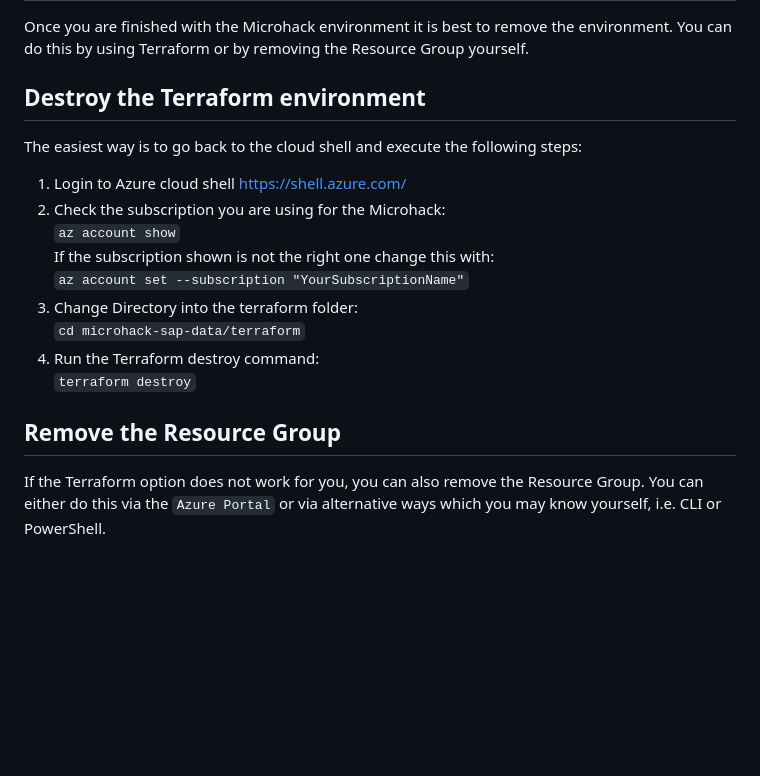
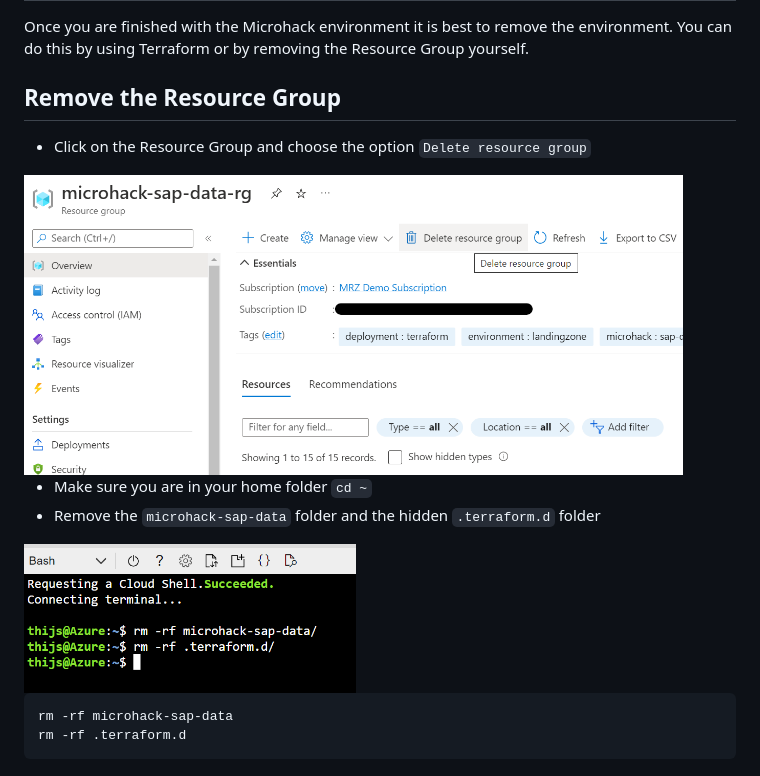
Before and after one commit to thzandvl/microhack-sap-data, a Markdown page: CleanEnvironment.md, the part around the change. GitHub-like rendering; pictures changed too: images/cleanup/removeRG.png (added), images/cleanup/removeTF.png (added); blank space fills up the shorter version.

Commit message:
updated the cleanup page

````diff
--- a/CleanEnvironment.md
+++ b/CleanEnvironment.md
@@ -1,17 +1,17 @@
 # Remove the Microhack environment with Terraform
 Once you are finished with the Microhack environment it is best to remove the environment. You can do this by using Terraform or by removing the Resource Group yourself.
 
-## Destroy the Terraform environment
-The easiest way is to go back to the cloud shell and execute the following steps:
-1. Login to Azure cloud shell https://shell.azure.com/
-2. Check the subscription you are using for the Microhack: \
-`az account show` \
-If the subscription shown is not the right one change this with: \
-`az account set --subscription "YourSubscriptionName"`
-3. Change Directory into the terraform folder: \
-`cd microhack-sap-data/terraform`
-4. Run the Terraform destroy command: \
-`terraform destroy`
+## Remove the Resource Group
+* Click on the Resource Group and choose the option `Delete resource group`
 
-## Remove the Resource Group
-If the Terraform option does not work for you, you can also remove the Resource Group. You can either do this via the `Azure Portal` or via alternative ways which you may know yourself, i.e. CLI or PowerShell.
+<img src="images/cleanup/removeRG.png" height=300>
+
+* Make sure you are in your home folder `cd ~`
+* Remove the `microhack-sap-data` folder and the hidden `.terraform.d` folder
+
+<img src="images/cleanup/removeTF.png" height=150>
+
+```
+rm -rf microhack-sap-data
+rm -rf .terraform.d
+```
````
Also changed, not shown: IntegrateMLPowerBI.md (+4 -4 lines).
